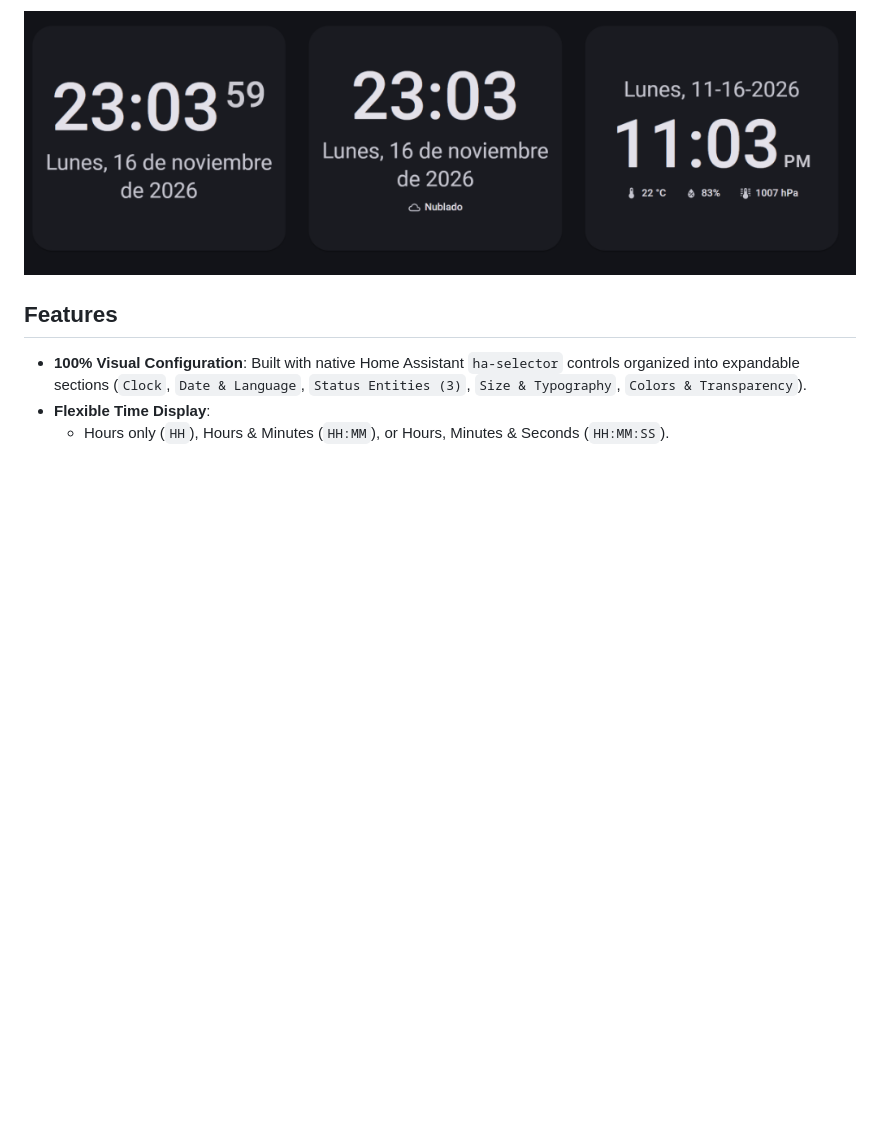
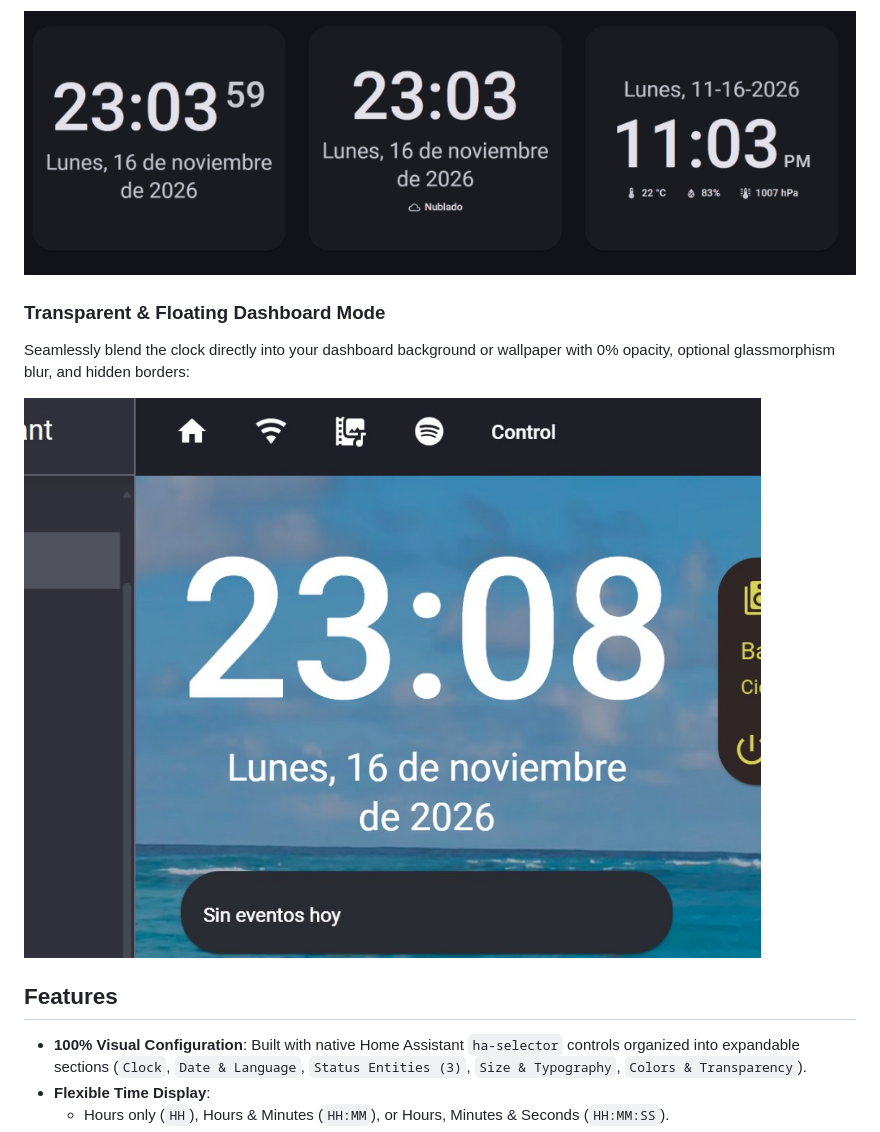
Before and after one commit to Lean724/simple-clock, a Markdown page: README.md, the part around the change. GitHub-like rendering; pictures changed too: images/transparent-preview.jpg (added); blank space fills up the shorter version.

Commit message:
docs: add transparency preview showcase to README

```diff
--- a/README.md
+++ b/README.md
@@ -3,6 +3,11 @@
 A highly customizable Lovelace clock card for **Home Assistant** designed to be **100% configurable from the Visual Editor** — no YAML required.
 
 ![Simple Clock Card Preview](images/preview.png)
+
+### Transparent & Floating Dashboard Mode
+Seamlessly blend the clock directly into your dashboard background or wallpaper with 0% opacity, optional glassmorphism blur, and hidden borders:
+
+![Transparent Card Preview](images/transparent-preview.jpg)
 
 ## Features
 
```
